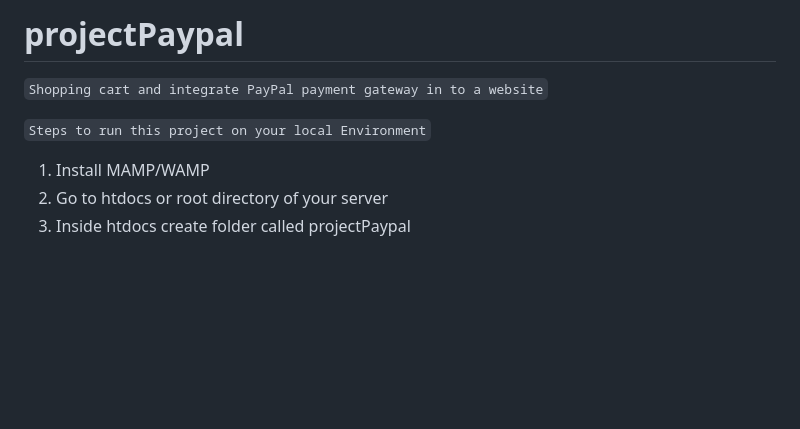
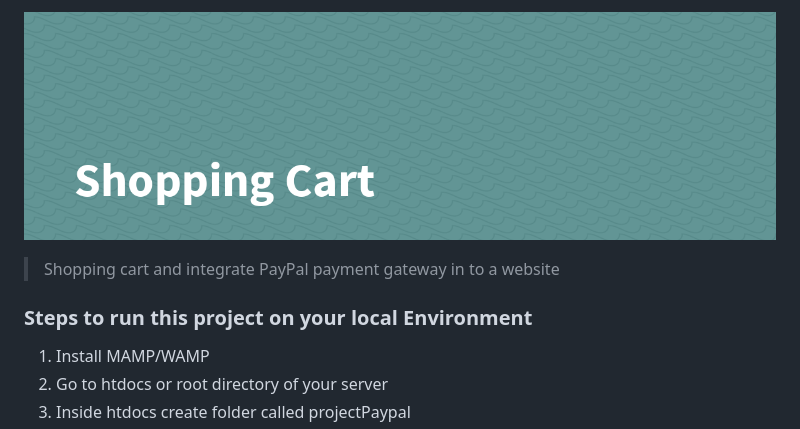
Before and after one commit to gopibabus/shopping-cart, a Markdown page: README.md, the part around the change. Drawn GitHub-style; pictures changed too: resources/images/banner.png (added); blank space fills up the shorter version.

Commit message:
👌 IMPROVE: updated readme

```diff
--- a/README.md
+++ b/README.md
@@ -1,8 +1,8 @@
-# projectPaypal
+![Shopping Cart](./resources/images/banner.png)
 
-`Shopping cart and integrate PayPal payment gateway in to a website`
+> Shopping cart and integrate PayPal payment gateway in to a website
 
-``Steps to run this project on your local Environment``
+### Steps to run this project on your local Environment
 
 1. Install MAMP/WAMP
 2. Go to htdocs or root directory of your server
```
